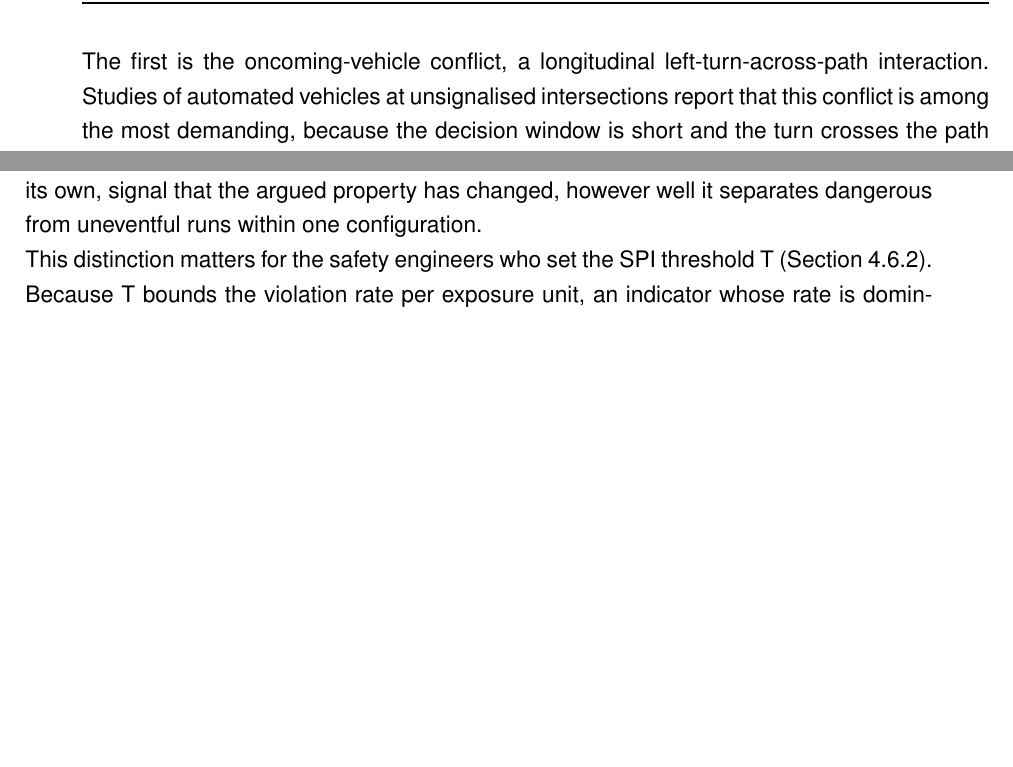
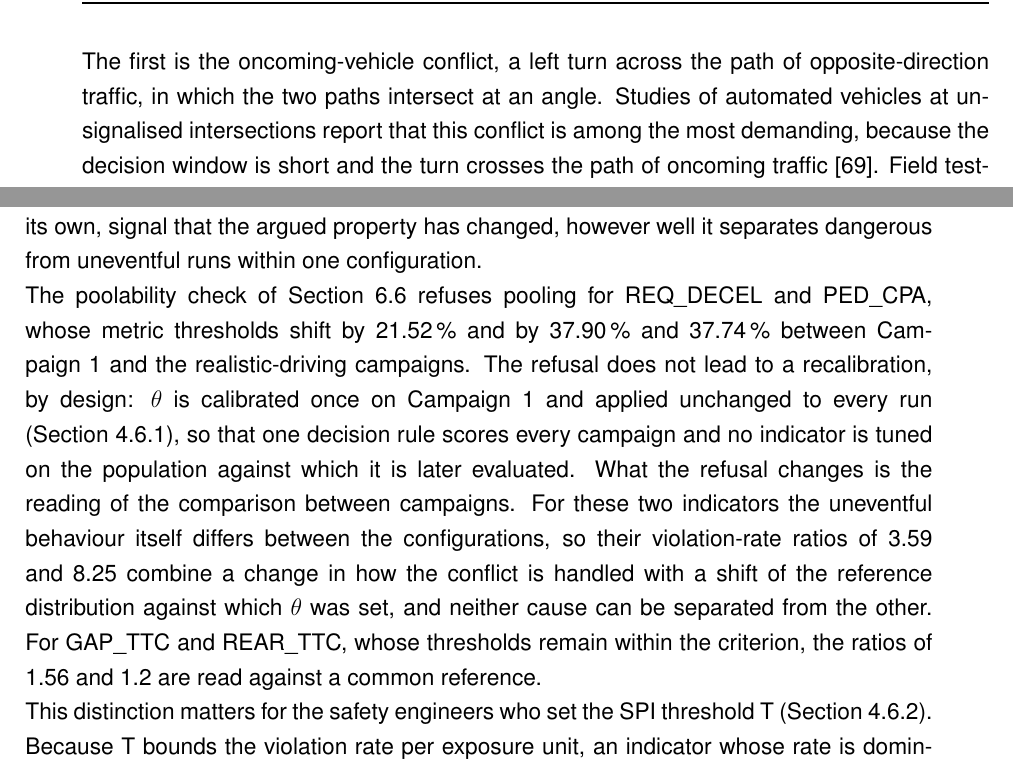
Before and after one commit to xtej-ai/FAPS_Template_EN, a LaTeX thesis (main.tex, which reads Chapters/03_State_of_the_Art.tex, Chapters/07_Discussion.tex): two parts of pages 45 and 82 of 100, joined at a grey line, cut at the place of the change, the shorter picture padded with empty space. Compiled offline with pdfLaTeX.

Commit message:
Conflict geometry wording unified; poolability refusal discussed in Ch7; AFGBV capitalisation and AVSC title/number
Co-Authored-By: Claude Opus 5.5 <noreply@anthropic.com>
Claude-Session: https://claude.ai/code/session_01D7sw3scKuk52y4atCvrYtF

```diff
--- a/Chapters/03_State_of_the_Art.tex
+++ b/Chapters/03_State_of_the_Art.tex
@@ -370,8 +370,8 @@ and reports different limitations for each. Reviewing them separately establishe
 single derivation method must be tested against all three rather than assumed to
 transfer.
 
-The first is the oncoming-vehicle conflict, a longitudinal left-turn-across-path
-interaction. Studies of automated vehicles at unsignalised intersections report that
+The first is the oncoming-vehicle conflict, a left turn across the path of
+opposite-direction traffic, in which the two paths intersect at an angle. Studies of automated vehicles at unsignalised intersections report that
 this conflict is among the most demanding, because the decision window is short and the
 turn crosses the path of oncoming traffic \cite{leftturn_unsignalized}. Field testing
 of driver-assistance systems in naturalistic left-turn-across-path conditions reports
--- a/Chapters/07_Discussion.tex
+++ b/Chapters/07_Discussion.tex
@@ -97,6 +97,21 @@ for REAR\_TTC. REQ\_DECEL, AEB\_ONC and AEB\_PED lie between these extremes, at
 its chain fall from several hundred to zero cannot, on its own, signal that the
 argued property has changed, however well it separates dangerous from uneventful
 runs within one configuration.
+
+The poolability check of Section~\ref{sec:results_poolability} refuses pooling for
+REQ\_DECEL and PED\_CPA, whose metric thresholds shift by 21.52\,\% and by
+37.90\,\% and 37.74\,\% between Campaign~1 and the realistic-driving campaigns.
+The refusal does not lead to a recalibration, by design: $\theta$ is calibrated
+once on Campaign~1 and applied unchanged to every run
+(Section~\ref{sec:method_metricthreshold}), so that one decision rule scores every
+campaign and no indicator is tuned on the population against which it is later
+evaluated. What the refusal changes is the reading of the comparison between
+campaigns. For these two indicators the uneventful behaviour itself differs between
+the configurations, so their violation-rate ratios of 3.59 and 8.25 combine a
+change in how the conflict is handled with a shift of the reference distribution
+against which $\theta$ was set, and neither cause can be separated from the other.
+For GAP\_TTC and REAR\_TTC, whose thresholds remain within the criterion, the
+ratios of 1.56 and 1.2 are read against a common reference.
 
 This distinction matters for the safety engineers who set the SPI threshold T
 (Section~\ref{sec:method_spithreshold}). Because T bounds the violation rate per
```
Also changed, not shown: Chapters/01_Introduction.tex (+6 -4 lines), Chapters/05_experimental_setup.tex (+2 -2 lines), references.bib (+4 -3 lines).
